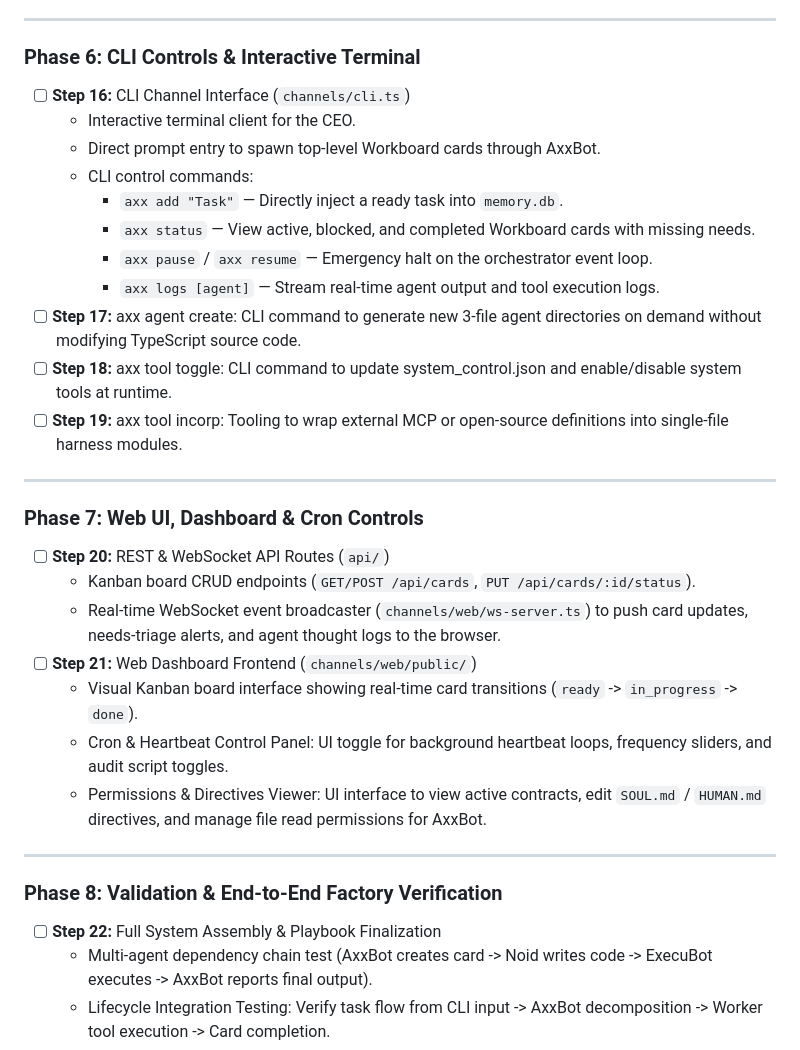
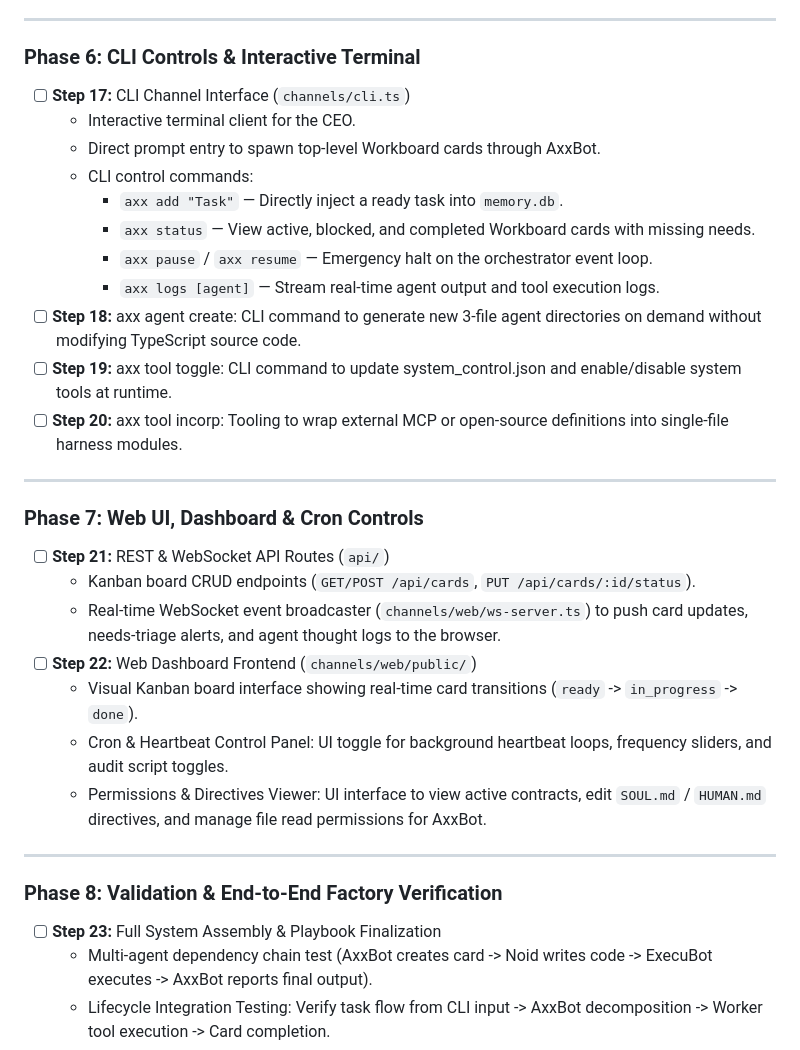
Before and after one commit to justjon09/axxanoid_harness, a Markdown page: BUILD.md, the part around one of its changes. Drawn GitHub-style.

```diff
--- a/BUILD.md
+++ b/BUILD.md
@@ -73,7 +75,7 @@ Architectural Rationale: Transition from hardcoded logic, duplicate schema decla
 ---
 
 ### Phase 6: CLI Controls & Interactive Terminal
-* [ ] **Step 16:** CLI Channel Interface (`channels/cli.ts`)
+* [ ] **Step 17:** CLI Channel Interface (`channels/cli.ts`)
     * Interactive terminal client for the CEO.
     * Direct prompt entry to spawn top-level Workboard cards through AxxBot.
     * CLI control commands:
@@ -81,17 +83,17 @@ Architectural Rationale: Transition from hardcoded logic, duplicate schema decla
         * `axx status` — View active, blocked, and completed Workboard cards with missing needs.
         * `axx pause` / `axx resume` — Emergency halt on the orchestrator event loop.
         * `axx logs [agent]` — Stream real-time agent output and tool execution logs.
-* [ ] **Step 17:** axx agent create: CLI command to generate new 3-file agent directories on demand without modifying TypeScript source code.
-* [ ] **Step 18:** axx tool toggle: CLI command to update system_control.json and enable/disable system tools at runtime.
-* [ ] **Step 19:** axx tool incorp: Tooling to wrap external MCP or open-source definitions into single-file harness modules.
+* [ ] **Step 18:** axx agent create: CLI command to generate new 3-file agent directories on demand without modifying TypeScript source code.
+* [ ] **Step 19:** axx tool toggle: CLI command to update system_control.json and enable/disable system tools at runtime.
+* [ ] **Step 20:** axx tool incorp: Tooling to wrap external MCP or open-source definitions into single-file harness modules.
 
 ---
 
 ### Phase 7: Web UI, Dashboard & Cron Controls
-* [ ] **Step 20:** REST & WebSocket API Routes (`api/`)
+* [ ] **Step 21:** REST & WebSocket API Routes (`api/`)
     * Kanban board CRUD endpoints (`GET/POST /api/cards`, `PUT /api/cards/:id/status`).
     * Real-time WebSocket event broadcaster (`channels/web/ws-server.ts`) to push card updates, needs-triage alerts, and agent thought logs to the browser.
-* [ ] **Step 21:** Web Dashboard Frontend (`channels/web/public/`)
+* [ ] **Step 22:** Web Dashboard Frontend (`channels/web/public/`)
     * Visual Kanban board interface showing real-time card transitions (`ready` -> `in_progress` -> `done`).
     * Cron & Heartbeat Control Panel: UI toggle for background heartbeat loops, frequency sliders, and audit script toggles.
     * Permissions & Directives Viewer: UI interface to view active contracts, edit `SOUL.md` / `HUMAN.md` directives, and manage file read permissions for AxxBot.
@@ -99,7 +101,7 @@ Architectural Rationale: Transition from hardcoded logic, duplicate schema decla
 ---
 
 ### Phase 8: Validation & End-to-End Factory Verification
-* [ ] **Step 22:** Full System Assembly & Playbook Finalization
+* [ ] **Step 23:** Full System Assembly & Playbook Finalization
     * Multi-agent dependency chain test (AxxBot creates card -> Noid writes code -> ExecuBot executes -> AxxBot reports final output).
     * Lifecycle Integration Testing: Verify task flow from CLI input -> AxxBot decomposition -> Worker tool execution -> Card completion.
     * Path-to-Success Validation: Test hardware/out-of-scope requests to ensure zero impossibility rejections and proper blocked-state rerequisite card generation.
```
Also changed, not shown: other parts of BUILD.md (+29 -9 lines).
